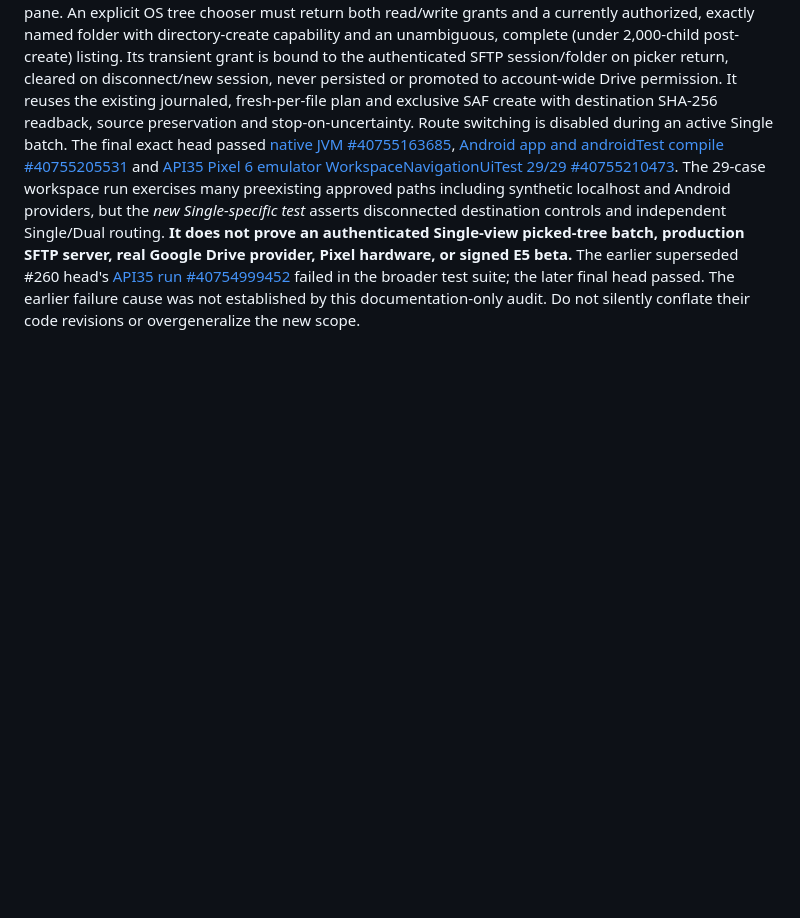
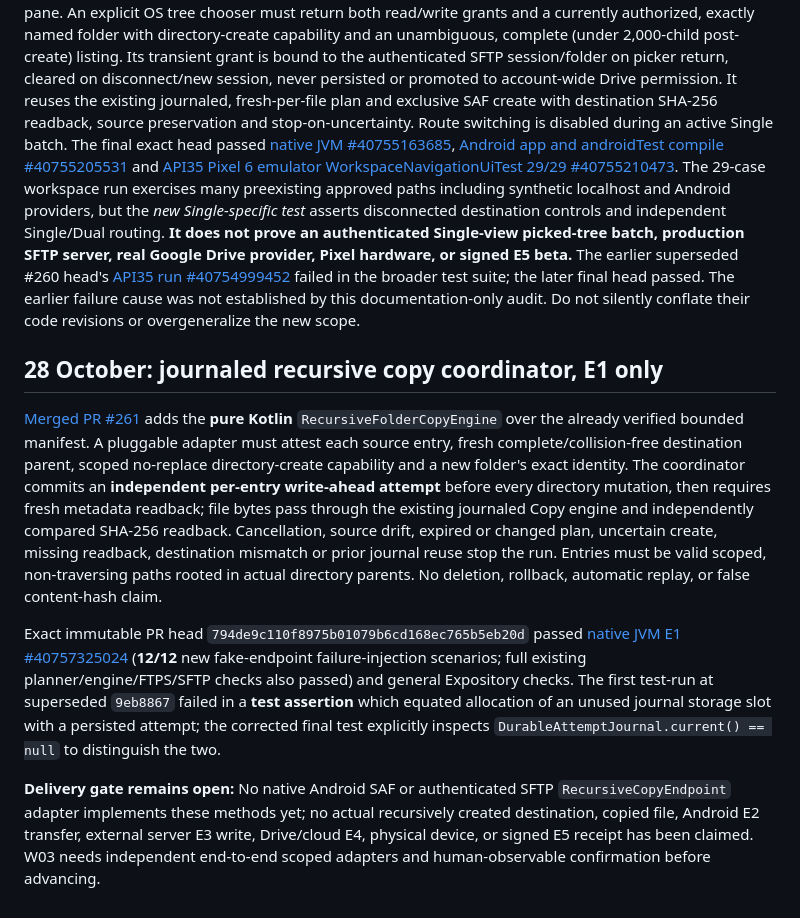
Before and after one commit to gamesbyian/Expository, a Markdown page: docs/android-transfer/RELEASE-READINESS.md, the part around the change. Drawn GitHub-style; blank space fills up the shorter version.

Commit message:
Docs: record verified recursive Copy engine while keeping W03 adapter gate open (#263)
* docs(android): mark recursive Copy E1 executor verified but not connected to adapters

* docs(android): record exact-head E1 recursive engine acceptance and missing adapters

```diff
--- a/docs/android-transfer/RELEASE-READINESS.md
+++ b/docs/android-transfer/RELEASE-READINESS.md
@@ -325,3 +325,34 @@ The earlier superseded #260 head's
 [API35 run #40754999452](https://github.com/gamesbyian/Expository/actions/runs/40754999452)
 failed in the broader test suite; the later final head passed. The earlier failure cause was not established by this documentation-only audit. Do not silently
 conflate their code revisions or overgeneralize the new scope.
+
+## 28 October: journaled recursive copy coordinator, E1 only
+
+[Merged PR #261](https://github.com/gamesbyian/Expository/pull/261)
+adds the **pure Kotlin** `RecursiveFolderCopyEngine` over the already verified
+bounded manifest. A pluggable adapter must attest each source entry,
+fresh complete/collision-free destination parent, scoped no-replace
+directory-create capability and a new folder's exact identity. The coordinator
+commits an **independent per-entry write-ahead attempt** before every directory
+mutation, then requires fresh metadata readback; file bytes pass through
+the existing journaled Copy engine and independently compared SHA-256 readback.
+Cancellation, source drift, expired or changed plan, uncertain create,
+missing readback, destination mismatch or prior journal reuse stop the run.
+Entries must be valid scoped, non-traversing paths rooted in actual directory
+parents. No deletion, rollback, automatic replay, or false content-hash claim.
+
+Exact immutable PR head `794de9c110f8975b01079b6cd168ec765b5eb20d`
+passed [native JVM E1 #40757325024](https://github.com/gamesbyian/Expository/actions/runs/40757325024)
+(**12/12** new fake-endpoint failure-injection scenarios; full existing
+planner/engine/FTPS/SFTP checks also passed) and general Expository checks.
+The first test-run at superseded `9eb8867` failed in a **test assertion**
+which equated allocation of an unused journal storage slot with a
+persisted attempt; the corrected final test explicitly inspects
+`DurableAttemptJournal.current() == null` to distinguish the two.
+
+**Delivery gate remains open:** No native Android SAF or authenticated SFTP
+`RecursiveCopyEndpoint` adapter implements these methods yet; no actual
+recursively created destination, copied file, Android E2 transfer, external
+server E3 write, Drive/cloud E4, physical device, or signed E5 receipt
+has been claimed. W03 needs independent end-to-end scoped adapters and
+human-observable confirmation before advancing.
```
Also changed, not shown: android-transfer/WORK-QUEUE.md (+1 -1 lines).
